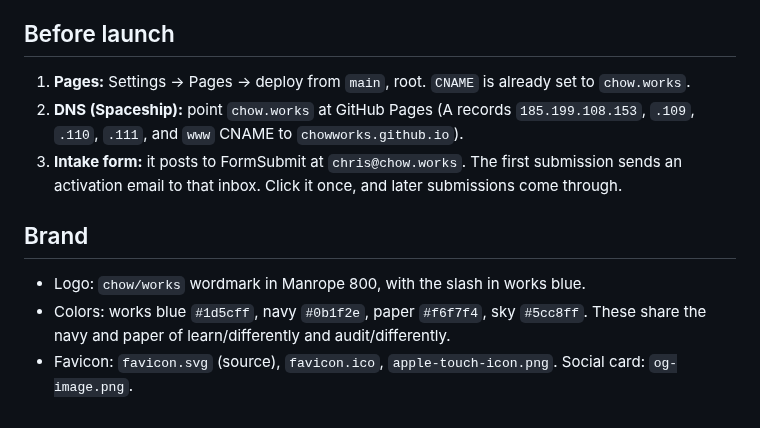
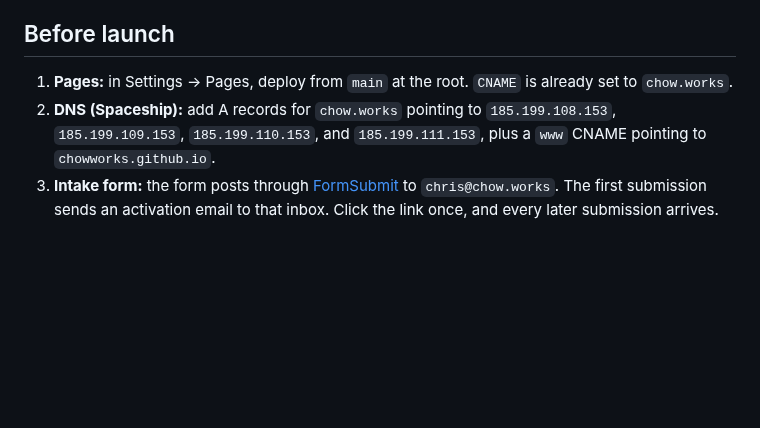
Before and after one commit to chowworks/chowworks-site, a Markdown page: README.md, the part around one of its changes. Drawn GitHub-style; blank space fills up the shorter version.

```diff
--- a/README.md
+++ b/README.md
@@ -12,12 +75,6 @@ Static site for Chow.Works. Plain HTML, CSS, and JS with no build step, served b
 
 ## Before launch
 
-1. **Pages:** Settings → Pages → deploy from `main`, root. `CNAME` is already set to `chow.works`.
-2. **DNS (Spaceship):** point `chow.works` at GitHub Pages (A records `185.199.108.153`, `.109`, `.110`, `.111`, and `www` CNAME to `chowworks.github.io`).
-3. **Intake form:** it posts to FormSubmit at `chris@chow.works`. The first submission sends an activation email to that inbox. Click it once, and later submissions come through.
-
-## Brand
-
-- Logo: `chow/works` wordmark in Manrope 800, with the slash in works blue.
-- Colors: works blue `#1d5cff`, navy `#0b1f2e`, paper `#f6f7f4`, sky `#5cc8ff`. These share the navy and paper of learn/differently and audit/differently.
-- Favicon: `favicon.svg` (source), `favicon.ico`, `apple-touch-icon.png`. Social card: `og-image.png`.
+1. **Pages:** in Settings → Pages, deploy from `main` at the root. `CNAME` is already set to `chow.works`.
+2. **DNS (Spaceship):** add A records for `chow.works` pointing to `185.199.108.153`, `185.199.109.153`, `185.199.110.153`, and `185.199.111.153`, plus a `www` CNAME pointing to `chowworks.github.io`.
+3. **Intake form:** the form posts through [FormSubmit](https://formsubmit.co) to `chris@chow.works`. The first submission sends an activation email to that inbox. Click the link once, and every later submission arrives.
```
Also changed, not shown: other parts of README.md (+70 -7 lines), assets/brand/logo-dark.png (added), assets/brand/logo-light.png (added), assets/brand/preview.jpg (added), 1 other file.
